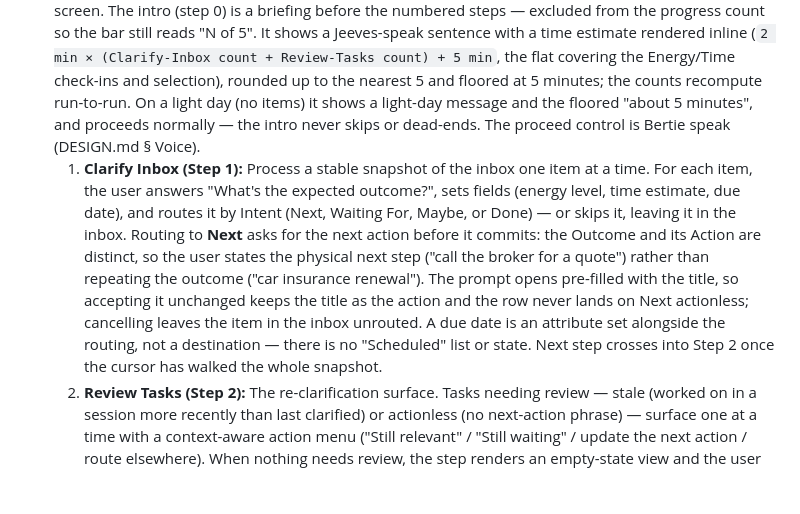
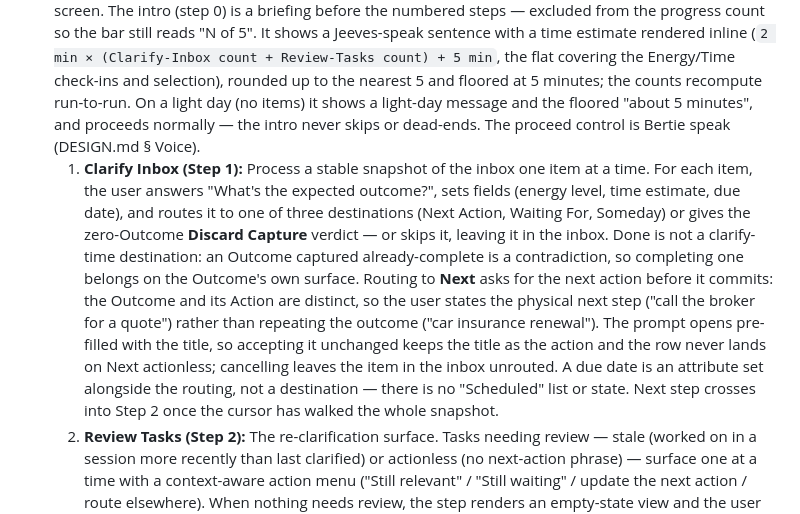
Before and after one commit to TMaYaD/Jeeves, a Markdown page: docs/REQUIREMENTS.md, the part around the change. Drawn GitHub-style; blank space fills up the shorter version.

Commit message:
docs: name the real Capture destinations in Step 1 (#689)
REQUIREMENTS.md's Clarify Inbox step still listed "Next, Waiting For,
Maybe, or Done" as the Capture routing destinations. Done has not been
offered on a Capture since #434 — `ClarifyCard` and `CaptureOutcomesSection`
both `except: {ProcessAction.done}` — and Discard Capture, which is offered,
was missing from the list.

CONTEXT.md (§ Clarifying a Capture), ARCHITECTURE.md and DESIGN.md already
state the three destinations correctly; this line was the last straggler.
Restate it to match, with the one-clause reason Done is withheld.

Ref: https://github.com/TMaYaD/Jeeves/pull/712#discussion_r3735604000

```diff
--- a/docs/REQUIREMENTS.md
+++ b/docs/REQUIREMENTS.md
@@ -39,7 +39,7 @@ To build a hybrid productivity application that merges the rigid organizational
     * **Scheduled notification:** A local push notification at the user's configured planning time (default 08:00) with actions — Open, Snooze (configurable duration: 15 min / 1 hr / tomorrow), and Skip today. Skip suppresses all nudges until the next calendar day. Snooze reschedules a one-off notification. All state persists across app restarts.
     * Settings: planning time, default snooze duration, default time estimate, enable/disable notification, enable/disable banner.
 * **Daily Planning Ritual:** A duration-estimate intro followed by a guided 5-step wizard and a completion screen. The intro (step 0) is a briefing before the numbered steps — excluded from the progress count so the bar still reads "N of 5". It shows a Jeeves-speak sentence with a time estimate rendered inline (`2 min × (Clarify-Inbox count + Review-Tasks count) + 5 min`, the flat covering the Energy/Time check-ins and selection), rounded up to the nearest 5 and floored at 5 minutes; the counts recompute run-to-run. On a light day (no items) it shows a light-day message and the floored "about 5 minutes", and proceeds normally — the intro never skips or dead-ends. The proceed control is Bertie speak (DESIGN.md § Voice).
-    1. **Clarify Inbox (Step 1):** Process a stable snapshot of the inbox one item at a time. For each item, the user answers "What's the expected outcome?", sets fields (energy level, time estimate, due date), and routes it by Intent (Next, Waiting For, Maybe, or Done) — or skips it, leaving it in the inbox. Routing to **Next** asks for the next action before it commits: the Outcome and its Action are distinct, so the user states the physical next step ("call the broker for a quote") rather than repeating the outcome ("car insurance renewal"). The prompt opens pre-filled with the title, so accepting it unchanged keeps the title as the action and the row never lands on Next actionless; cancelling leaves the item in the inbox unrouted. A due date is an attribute set alongside the routing, not a destination — there is no "Scheduled" list or state. Next step crosses into Step 2 once the cursor has walked the whole snapshot.
+    1. **Clarify Inbox (Step 1):** Process a stable snapshot of the inbox one item at a time. For each item, the user answers "What's the expected outcome?", sets fields (energy level, time estimate, due date), and routes it to one of three destinations (Next Action, Waiting For, Someday) or gives the zero-Outcome **Discard Capture** verdict — or skips it, leaving it in the inbox. Done is not a clarify-time destination: an Outcome captured already-complete is a contradiction, so completing one belongs on the Outcome's own surface. Routing to **Next** asks for the next action before it commits: the Outcome and its Action are distinct, so the user states the physical next step ("call the broker for a quote") rather than repeating the outcome ("car insurance renewal"). The prompt opens pre-filled with the title, so accepting it unchanged keeps the title as the action and the row never lands on Next actionless; cancelling leaves the item in the inbox unrouted. A due date is an attribute set alongside the routing, not a destination — there is no "Scheduled" list or state. Next step crosses into Step 2 once the cursor has walked the whole snapshot.
     2. **Review Tasks (Step 2):** The re-clarification surface. Tasks needing review — stale (worked on in a session more recently than last clarified) or actionless (no next-action phrase) — surface one at a time with a context-aware action menu ("Still relevant" / "Still waiting" / update the next action / route elsewhere). When nothing needs review, the step renders an empty-state view and the user clicks Next to advance — steps never auto-skip (CONTEXT.md § Wizard).
     3. **Energy Check-in (Step 3):** User reports today's energy level (Low / Medium / High).
     4. **Time Check-in (Step 4):** User reports today's available time (hours + minutes).
```
